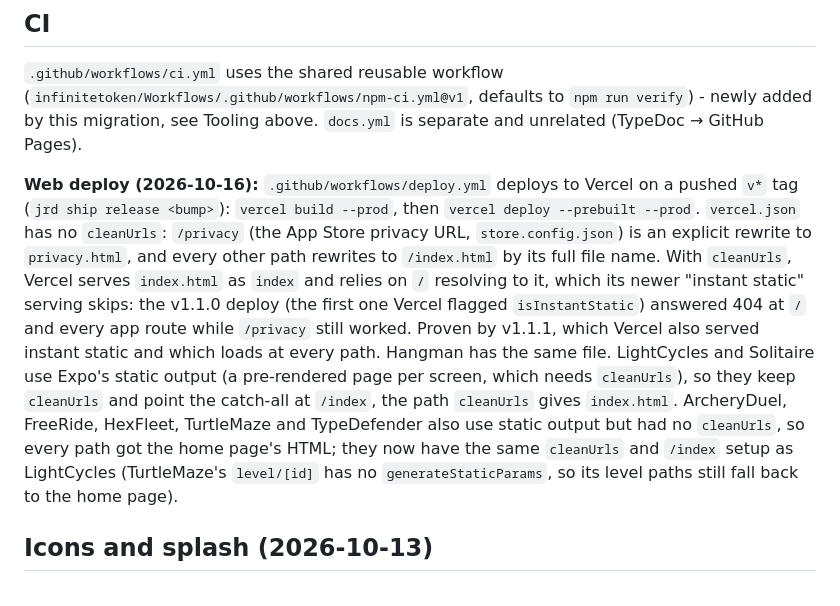
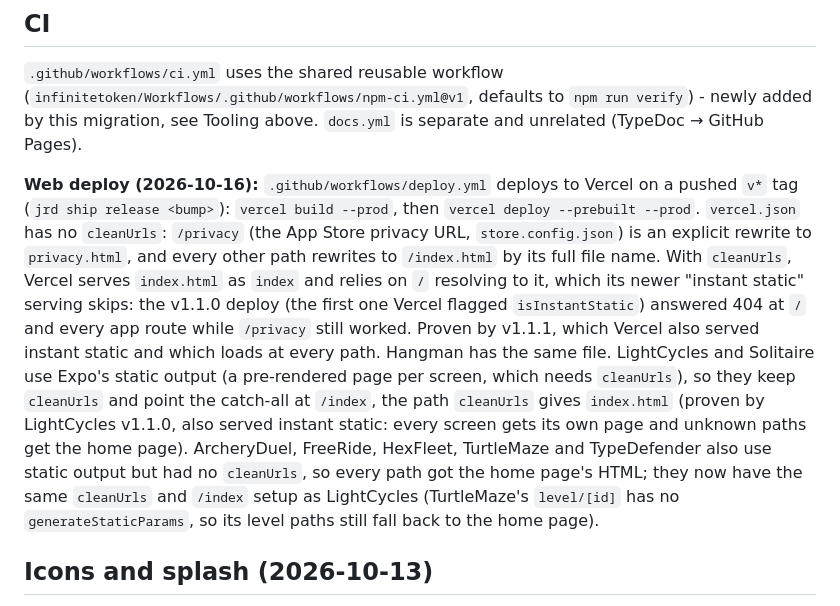
Before and after one commit to jayrdeaton/Snake, a Markdown page: .claude/CLAUDE.md, the part around the change. Drawn GitHub-style.

Commit message:
CLAUDE.md: LightCycles v1.1.0 proved the cleanUrls /index catch-all under instant static serving

```diff
--- a/.claude/CLAUDE.md
+++ b/.claude/CLAUDE.md
@@ -217,7 +217,7 @@ The OS is locked to portrait on every device and the app draws all rotation itse
 
 `.github/workflows/ci.yml` uses the shared reusable workflow (`infinitetoken/Workflows/.github/workflows/npm-ci.yml@v1`, defaults to `npm run verify`) - newly added by this migration, see Tooling above. `docs.yml` is separate and unrelated (TypeDoc → GitHub Pages).
 
-**Web deploy (2026-10-16):** `.github/workflows/deploy.yml` deploys to Vercel on a pushed `v*` tag (`jrd ship release <bump>`): `vercel build --prod`, then `vercel deploy --prebuilt --prod`. `vercel.json` has no `cleanUrls`: `/privacy` (the App Store privacy URL, `store.config.json`) is an explicit rewrite to `privacy.html`, and every other path rewrites to `/index.html` by its full file name. With `cleanUrls`, Vercel serves `index.html` as `index` and relies on `/` resolving to it, which its newer "instant static" serving skips: the v1.1.0 deploy (the first one Vercel flagged `isInstantStatic`) answered 404 at `/` and every app route while `/privacy` still worked. Proven by v1.1.1, which Vercel also served instant static and which loads at every path. Hangman has the same file. LightCycles and Solitaire use Expo's static output (a pre-rendered page per screen, which needs `cleanUrls`), so they keep `cleanUrls` and point the catch-all at `/index`, the path `cleanUrls` gives `index.html`. ArcheryDuel, FreeRide, HexFleet, TurtleMaze and TypeDefender also use static output but had no `cleanUrls`, so every path got the home page's HTML; they now have the same `cleanUrls` and `/index` setup as LightCycles (TurtleMaze's `level/[id]` has no `generateStaticParams`, so its level paths still fall back to the home page).
+**Web deploy (2026-10-16):** `.github/workflows/deploy.yml` deploys to Vercel on a pushed `v*` tag (`jrd ship release <bump>`): `vercel build --prod`, then `vercel deploy --prebuilt --prod`. `vercel.json` has no `cleanUrls`: `/privacy` (the App Store privacy URL, `store.config.json`) is an explicit rewrite to `privacy.html`, and every other path rewrites to `/index.html` by its full file name. With `cleanUrls`, Vercel serves `index.html` as `index` and relies on `/` resolving to it, which its newer "instant static" serving skips: the v1.1.0 deploy (the first one Vercel flagged `isInstantStatic`) answered 404 at `/` and every app route while `/privacy` still worked. Proven by v1.1.1, which Vercel also served instant static and which loads at every path. Hangman has the same file. LightCycles and Solitaire use Expo's static output (a pre-rendered page per screen, which needs `cleanUrls`), so they keep `cleanUrls` and point the catch-all at `/index`, the path `cleanUrls` gives `index.html` (proven by LightCycles v1.1.0, also served instant static: every screen gets its own page and unknown paths get the home page). ArcheryDuel, FreeRide, HexFleet, TurtleMaze and TypeDefender also use static output but had no `cleanUrls`, so every path got the home page's HTML; they now have the same `cleanUrls` and `/index` setup as LightCycles (TurtleMaze's `level/[id]` has no `generateStaticParams`, so its level paths still fall back to the home page).
 
 ## Icons and splash (2026-10-13)
 
```
